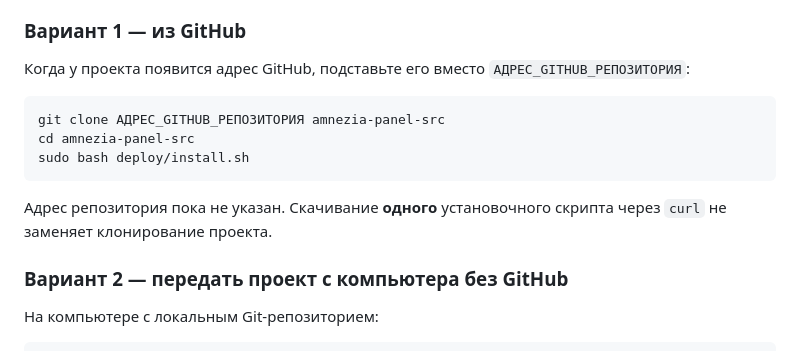
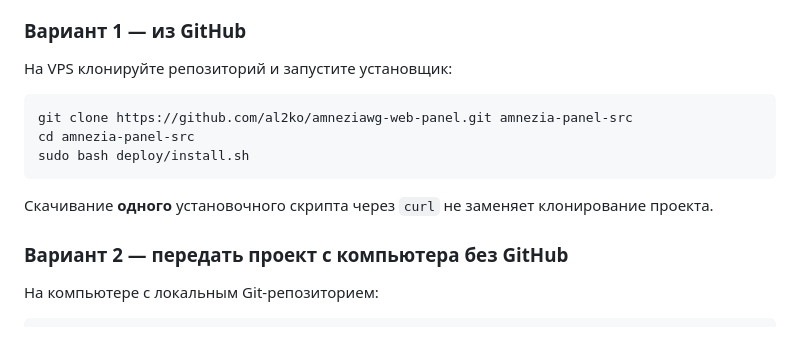
Before and after one commit to al2ko/amneziawg-web-panel, a Markdown page: README.md, the part around the change. GitHub-like rendering.

Commit message:
Add GitHub clone URL to installation guide

````diff
--- a/README.md
+++ b/README.md
@@ -33,15 +33,15 @@ sudo ufw allow from 198.51.100.42 to any port 8080 proto tcp
 
 ### Вариант 1 — из GitHub
 
-Когда у проекта появится адрес GitHub, подставьте его вместо `АДРЕС_GITHUB_РЕПОЗИТОРИЯ`:
+На VPS клонируйте репозиторий и запустите установщик:
 
 ```bash
-git clone АДРЕС_GITHUB_РЕПОЗИТОРИЯ amnezia-panel-src
+git clone https://github.com/al2ko/amneziawg-web-panel.git amnezia-panel-src
 cd amnezia-panel-src
 sudo bash deploy/install.sh
 ```
 
-Адрес репозитория пока не указан. Скачивание **одного** установочного скрипта через `curl` не заменяет клонирование проекта.
+Скачивание **одного** установочного скрипта через `curl` не заменяет клонирование проекта.
 
 ### Вариант 2 — передать проект с компьютера без GitHub
 
````
